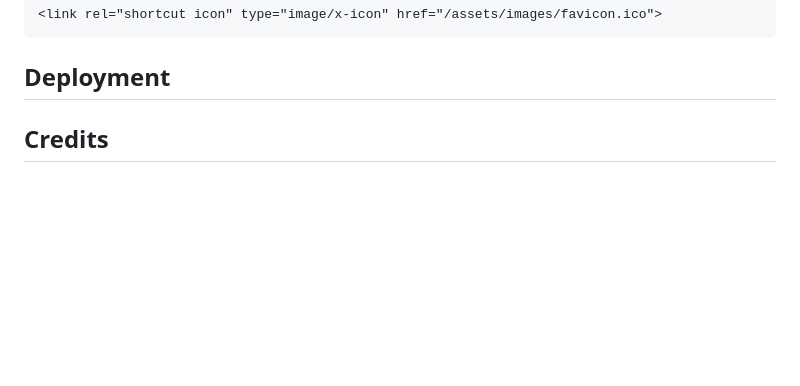
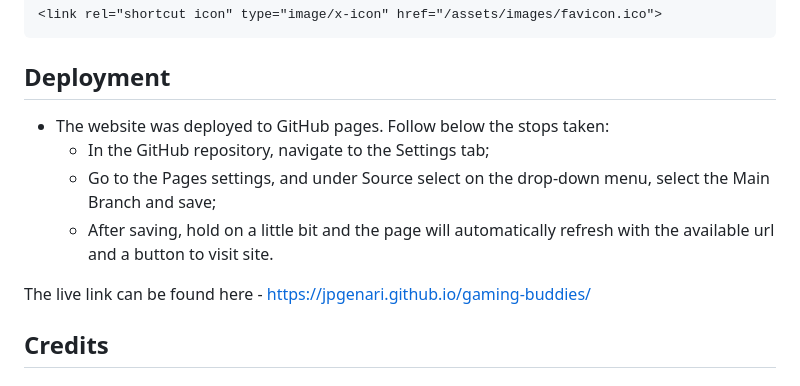
Before and after one commit to jpgenari/gaming-buddies, a Markdown page: README.md, the part around the change. GitHub-like rendering; blank space fills up the shorter version.

Commit message:
Docs: add deployment section

```diff
--- a/README.md
+++ b/README.md
@@ -215,6 +215,13 @@ __Solved Bugs__
 
 ## Deployment
 
+- The website was deployed to GitHub pages. Follow below the stops taken:
+  - In the GitHub repository, navigate to the Settings tab;
+  - Go to the Pages settings, and under Source select on the drop-down menu, select the Main Branch and save;
+  - After saving, hold on a little bit and the page will automatically refresh with the available url and a button to visit site.
+
+The live link can be found here - <https://jpgenari.github.io/gaming-buddies/>
+
 ## Credits
 
 ### Content
```
